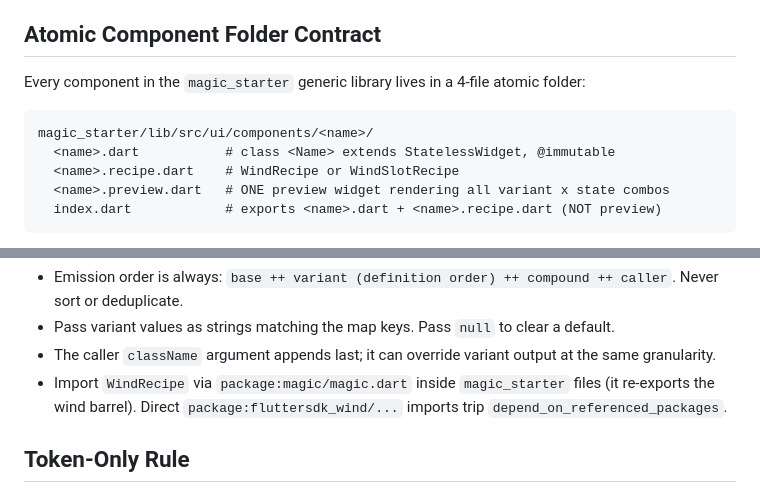
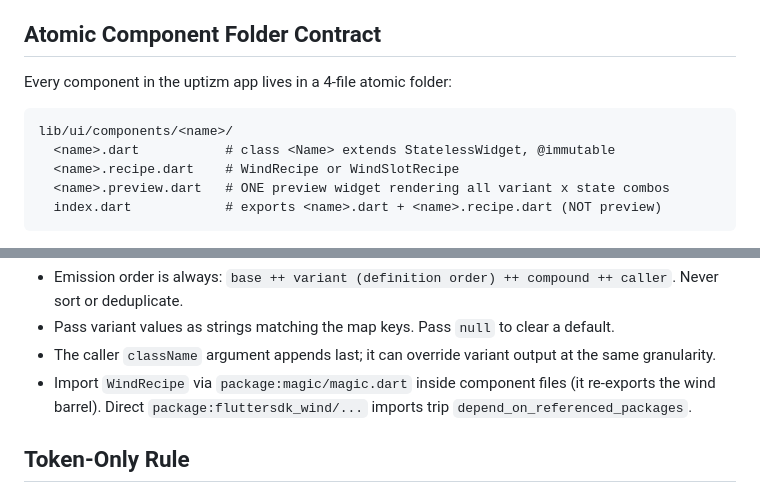
Before and after one commit to anilcancakir/uptizm, a Markdown page: .claude/rules/design.md, 2 parts joined by grey strips. GitHub-like rendering.

Commit message:
docs(claude): localize visual-reviewer agent and design rule to uptizm

````diff
--- a/.claude/rules/design.md
+++ b/.claude/rules/design.md
@@ -9,10 +9,10 @@ These rules apply whenever you touch any file under `lib/`. They complement `CLA
 
 ## Atomic Component Folder Contract
 
-Every component in the `magic_starter` generic library lives in a 4-file atomic folder:
+Every component in the uptizm app lives in a 4-file atomic folder:
 
 ```
-magic_starter/lib/src/ui/components/<name>/
+lib/ui/components/<name>/
   <name>.dart           # class <Name> extends StatelessWidget, @immutable
   <name>.recipe.dart    # WindRecipe or WindSlotRecipe
   <name>.preview.dart   # ONE preview widget rendering all variant x state combos
@@ -52,7 +52,7 @@ final myRecipe = WindRecipe(
 - Emission order is always: `base ++ variant (definition order) ++ compound ++ caller`. Never sort or deduplicate.
 - Pass variant values as strings matching the map keys. Pass `null` to clear a default.
 - The caller `className` argument appends last; it can override variant output at the same granularity.
-- Import `WindRecipe` via `package:magic/magic.dart` inside `magic_starter` files (it re-exports the wind barrel). Direct `package:fluttersdk_wind/...` imports trip `depend_on_referenced_packages`.
+- Import `WindRecipe` via `package:magic/magic.dart` inside component files (it re-exports the wind barrel). Direct `package:fluttersdk_wind/...` imports trip `depend_on_referenced_packages`.
 
 ## Token-Only Rule
 
````
Also changed, not shown: .claude/agents/component-visual-reviewer.md (+6 -6 lines).
